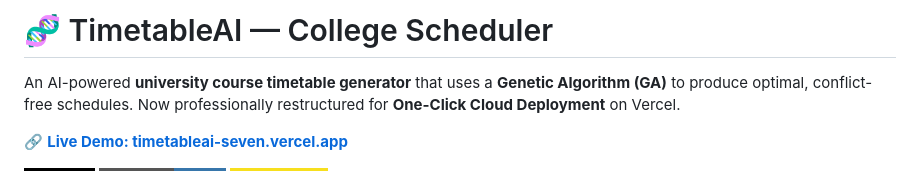
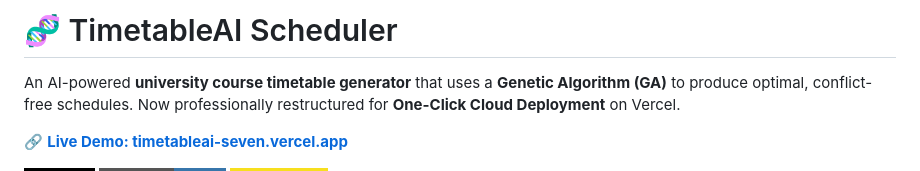
Before and after one commit to jishnuthacker/Time_Table_Ai-project, a Markdown page: README.md, the part around one of its changes. Drawn GitHub-style; badges without logos.

Commit message:
Update project name in README and format authors section

```diff
--- a/README.md
+++ b/README.md
@@ -1,4 +1,4 @@
-# 🧬 TimetableAI — College Scheduler
+# 🧬 TimetableAI Scheduler
 
 An AI-powered **university course timetable generator** that uses a **Genetic Algorithm (GA)** to produce optimal, conflict-free schedules. Now professionally restructured for **One-Click Cloud Deployment** on Vercel.
 
```
Also changed, not shown: other parts of README.md (+3 -3 lines).
